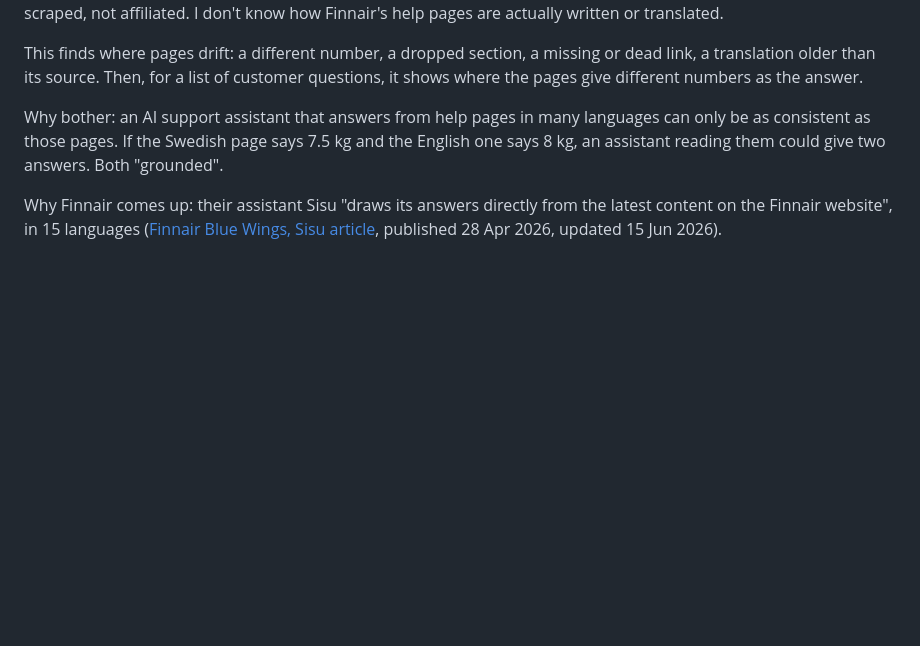
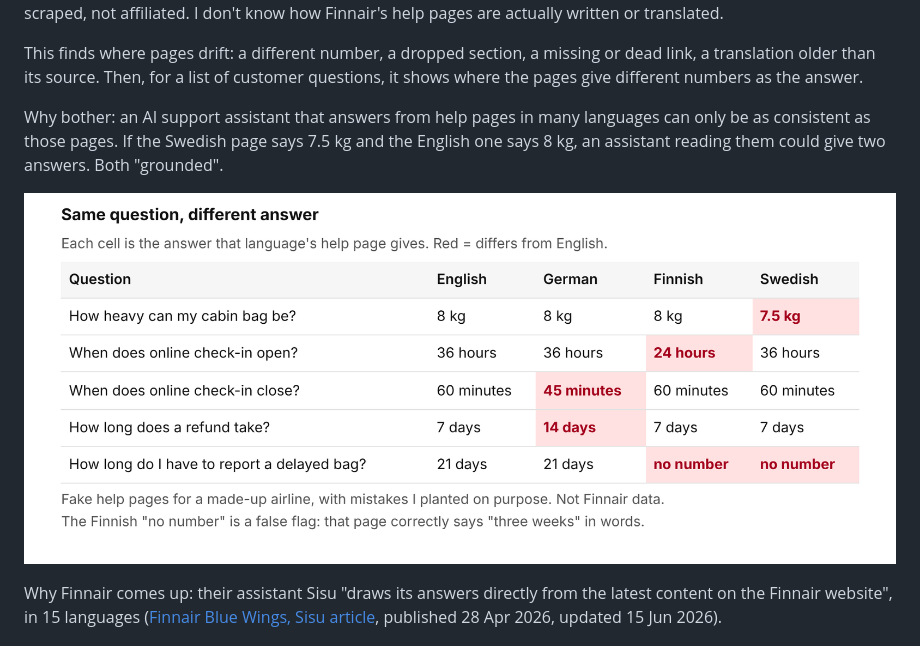
Before and after one commit to towa0/driftcheck, a Markdown page: README.md, the part around the change. GitHub-like rendering; pictures changed too: docs/screenshot.png (added); blank space fills up the shorter version.

Commit message:
Add screenshot to README

```diff
--- a/README.md
+++ b/README.md
@@ -7,6 +7,8 @@ All data in `data/` is synthetic. I wrote it for a made-up airline and invented
 This finds where pages drift: a different number, a dropped section, a missing or dead link, a translation older than its source. Then, for a list of customer questions, it shows where the pages give different numbers as the answer.
 
 Why bother: an AI support assistant that answers from help pages in many languages can only be as consistent as those pages. If the Swedish page says 7.5 kg and the English one says 8 kg, an assistant reading them could give two answers. Both "grounded".
+
+![Same question, different number by language](docs/screenshot.png)
 
 Why Finnair comes up: their assistant Sisu "draws its answers directly from the latest content on the Finnair website", in 15 languages ([Finnair Blue Wings, Sisu article](https://www.finnair.com/en/bluewings/world-of-finnair/meet-finnair-s-ai-customer-service-assistant--sisu-4261942), published 28 Apr 2026, updated 15 Jun 2026).
 
```
